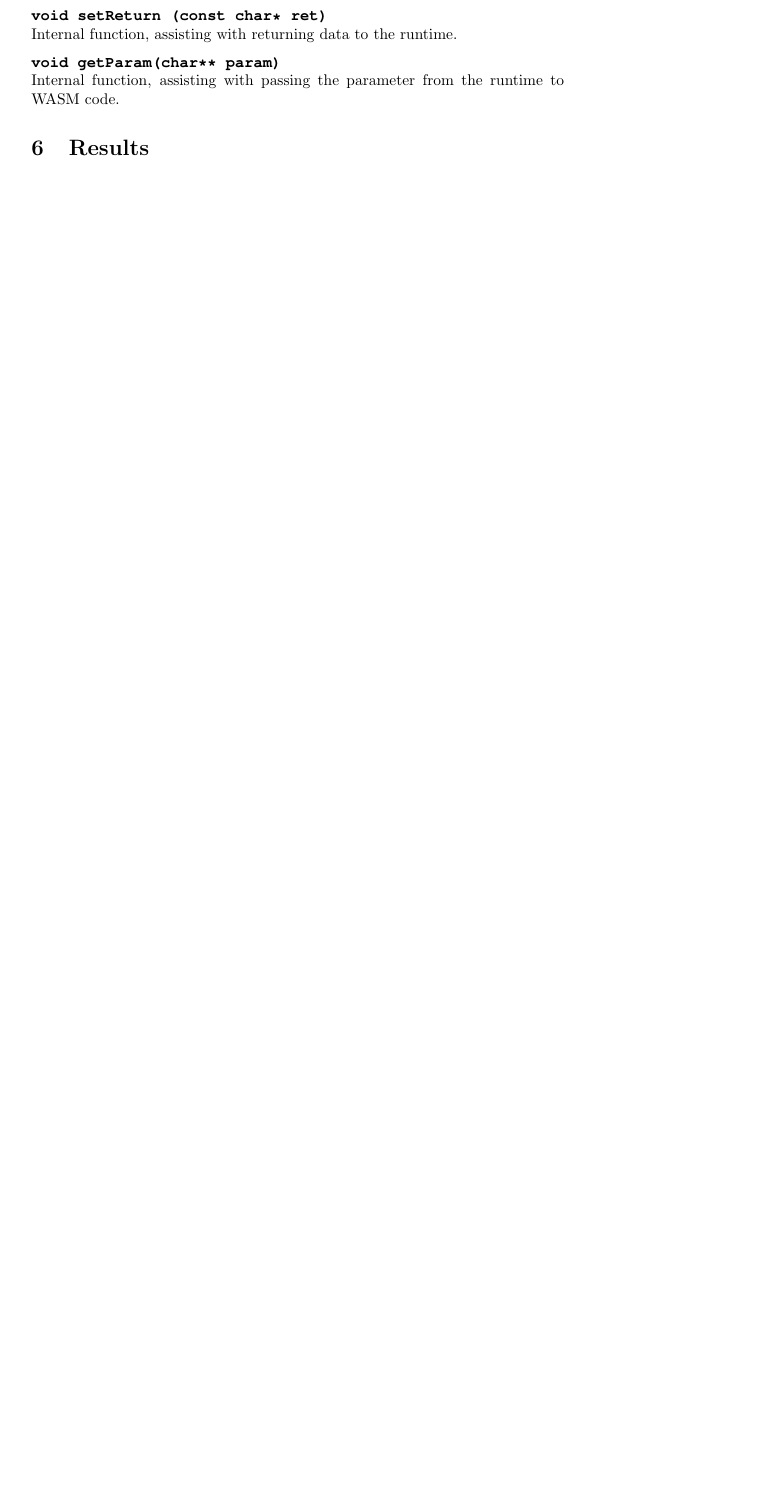
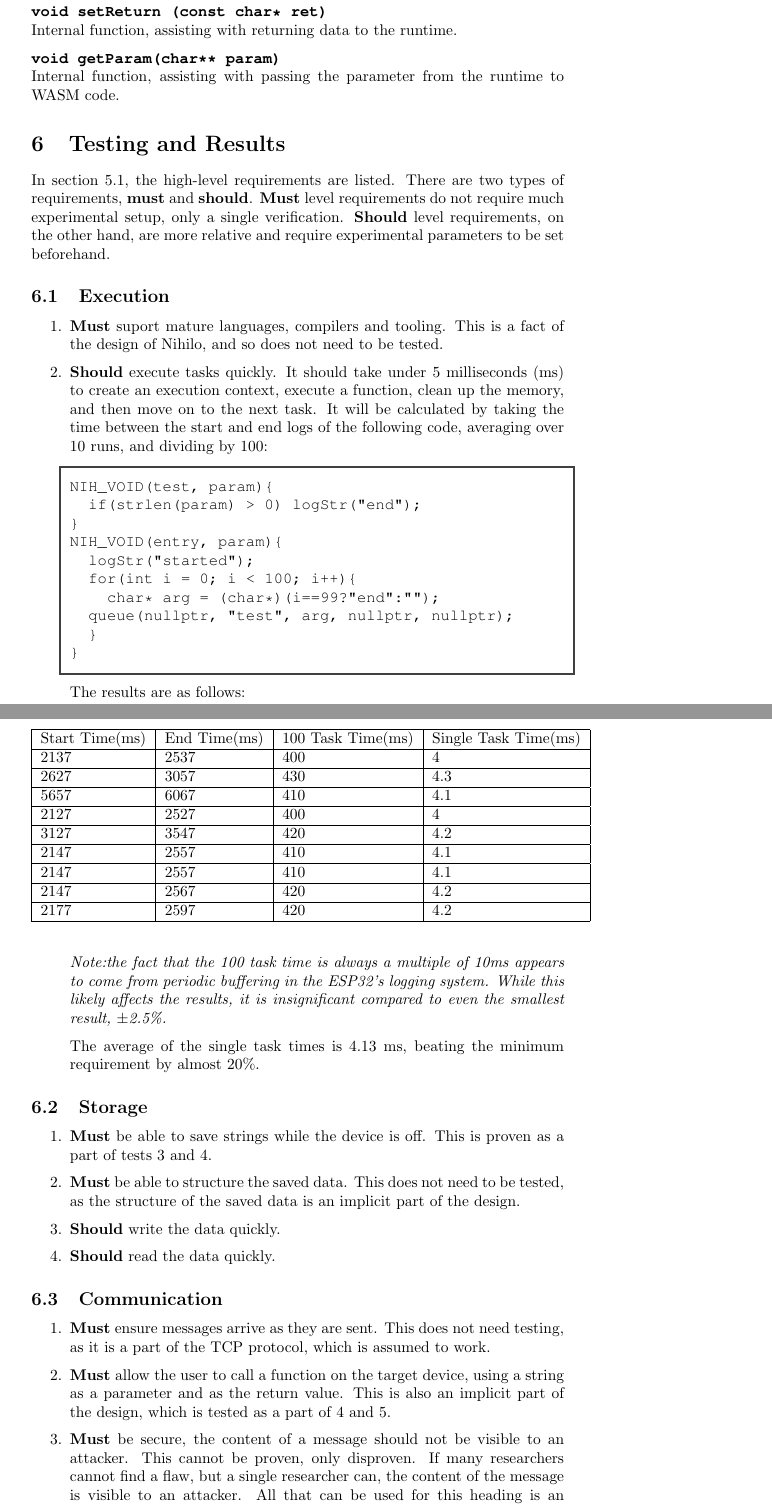
Before and after one commit to Threadnaught/Nihilo-ESP32, a LaTeX document (diss/diss.tex): part of page 24 of 25 before the commit and two parts of pages 25 and 26 of 27 after it, the two joined at a grey line, cut so that both start at the same text, the shorter picture padded with empty space. Compiled offline with pdfLaTeX.

Commit message:
more API ref, execution results

```diff
--- a/diss/diss.tex
+++ b/diss/diss.tex
@@ -10,6 +10,7 @@
 \usetikzlibrary{positioning}
 \usepackage{fancyhdr}
 \usepackage{hyperref}
+\usepackage{float}
 \hypersetup{
     colorlinks,
     citecolor=black,
@@ -665,10 +703,62 @@ Internal function, assisting with returning data to the runtime.
 \textbf{\texttt{void getParam(char** param)}}\newline
 Internal function, assisting with passing the parameter from the runtime to WASM code.
 
+\section{Testing and Results}
 
+In section 5.1, the high-level requirements are listed. There are two types of requirements, \textbf{must} and \textbf{should}. \textbf{Must} level requirements do not require much experimental setup, only a single verification. \textbf{Should} level requirements, on the other hand, are more relative and require experimental parameters to be set beforehand.
+\subsection{Execution}
+\begin{enumerate}
+\item \textbf{Must} suport mature languages, compilers and tooling. This is a fact of the design of Nihilo, and so does not need to be tested.
+\item \textbf{Should} execute tasks quickly. It should take under 5 milliseconds (ms) to create an execution context, execute a function, clean up the memory, and then move on to the next task. It will be calculated by taking the time between the start and end logs of the following code, averaging over 10 runs, and dividing by 100:
+\begin{tcolorbox}[colback=white,grow to left by=2.5mm,grow to right by=2.5mm,left*=0mm,right*=0mm,sharp corners]
+\begin{verbatim}
+NIH_VOID(test, param){
+  if(strlen(param) > 0) logStr("end");
+}
+NIH_VOID(entry, param){
+  logStr("started");
+  for(int i = 0; i < 100; i++){
+    char* arg = (char*)(i==99?"end":"");
+  queue(nullptr, "test", arg, nullptr, nullptr);
+  }
+}
+\end{verbatim}
+\end{tcolorbox}
 
+The results are as follows:
+\begin{table}[H]
+\begin{tabular}{|l|l|l|l|}
+\hline
+Start Time(ms)		&End Time(ms)		&100 Task Time(ms)		&Single Task Time(ms)		\\ \hline
+2137							&2537						&400    							&4\\ \hline
+2627							&3057						&430	    						&4.3\\ \hline
+5657							&6067						&410		    					&4.1\\ \hline
+2127							&2527						&400			    				&4\\ \hline
+3127							&3547						&420				    			&4.2\\ \hline
+2147							&2557						&410					    		&4.1\\ \hline
+2147							&2557						&410						    	&4.1\\ \hline
+2147							&2567						&420						    	&4.2\\ \hline
+2177							&2597						&420							    &4.2 \\ \hline
+\end{tabular}
+\end{table}
+\emph{Note:the fact that the 100 task time is always a multiple of 10ms appears to come from periodic buffering in the ESP32's logging system. While this likely affects the results, it is insignificant compared to even the smallest result, \( \pm\)2.5\%.}
 
-\section{Results}
+The average of the single task times is 4.13 ms, beating the minimum requirement by almost 20\%.
 
+\end{enumerate}
+\subsection{Storage}
+\begin{enumerate}
+\item \textbf{Must} be able to save strings while the device is off. This is proven as a part of tests 3 and 4.
+\item \textbf{Must} be able to structure the saved data. This does not need to be tested, as the structure of the saved data is an implicit part of the design.
+\item \textbf{Should} write the data quickly.
+\item \textbf{Should} read the data quickly.
+\end{enumerate}
 
-\section{Analysis and conclusion}
+\subsection{Communication}
+\begin{enumerate}
+\item \textbf{Must} ensure messages arrive as they are sent. This does not need testing, as it is a part of the TCP protocol, which is assumed to work.
+\item \textbf{Must} allow the user to call a function on the target device, using a
+string as a parameter and as the return value. This is also an implicit part of the design, which is tested as a part of 4 and 5.
+\item \textbf{Must} be secure, the content of a message should not be visible to
+an attacker. This cannot be proven, only disproven. If many researchers cannot find a flaw, but a single researcher can, the content of the message is visible to an attacker. All that can be used for this heading is an assurance that the code was tested and audited thoroughly.
+\item \textbf{Should} be low-latency, sending a message and receiving a reply
```
Also changed, not shown: diss/diss.tex (102 more changed lines).
